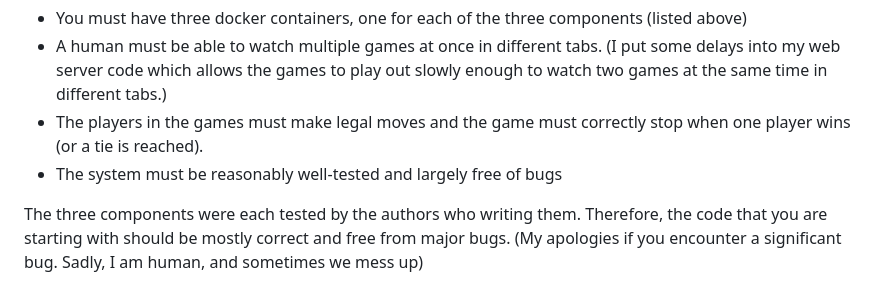
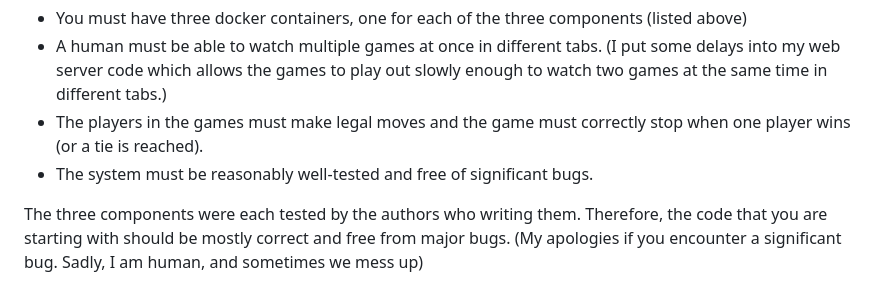
Before and after one commit to mlepinski/CS347, a Markdown page: assignment2/README.md, the part around the change. Drawn GitHub-style.

```diff
--- a/assignment2/README.md
+++ b/assignment2/README.md
@@ -34,7 +34,7 @@ The system that you build MUST meet the following requirements:
 - You must have three docker containers, one for each of the three components (listed above)
 - A human must be able to watch multiple games at once in different tabs. (I put some delays into my web server code which allows the games to play out slowly enough to watch two games at the same time in different tabs.)
 - The players in the games must make legal moves and the game must correctly stop when one player wins (or a tie is reached).
-- The system must be reasonably well-tested and largely free of bugs
+- The system must be reasonably well-tested and free of significant bugs.
 
 The three components were each tested by the authors who writing them.
 Therefore, the code that you are starting with should be mostly correct and free from major bugs.
```
